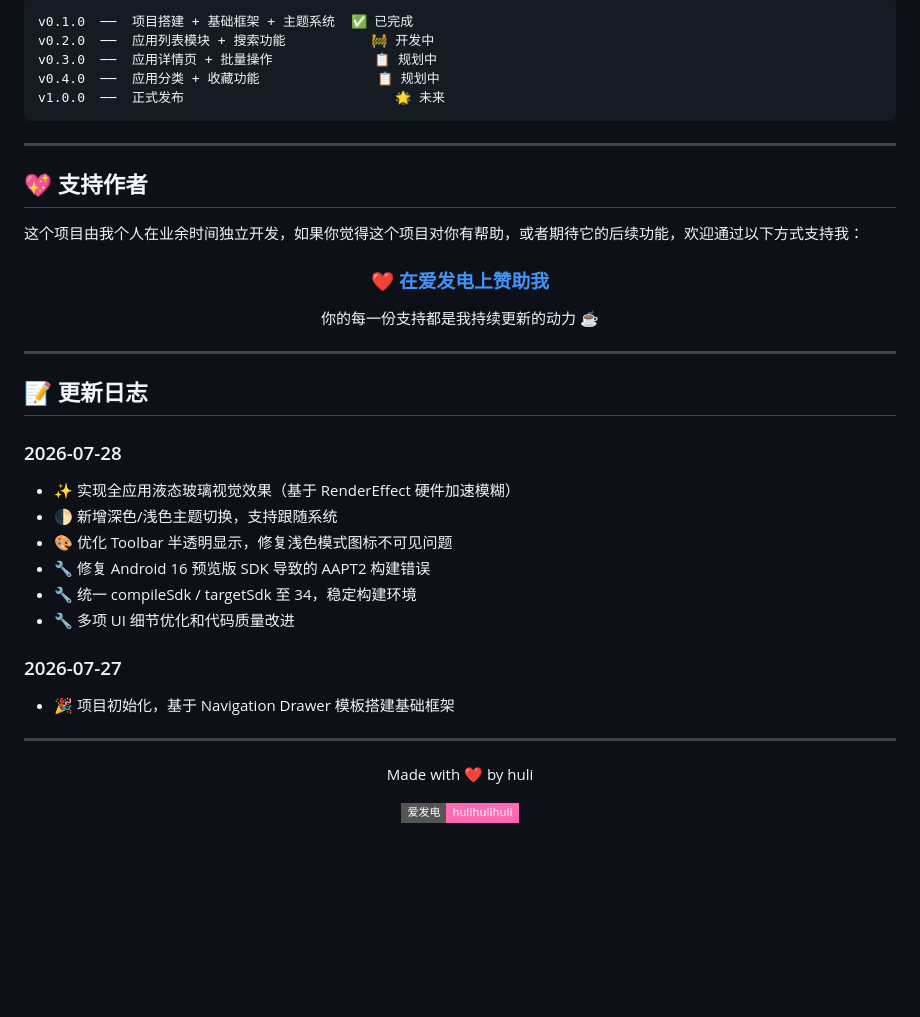
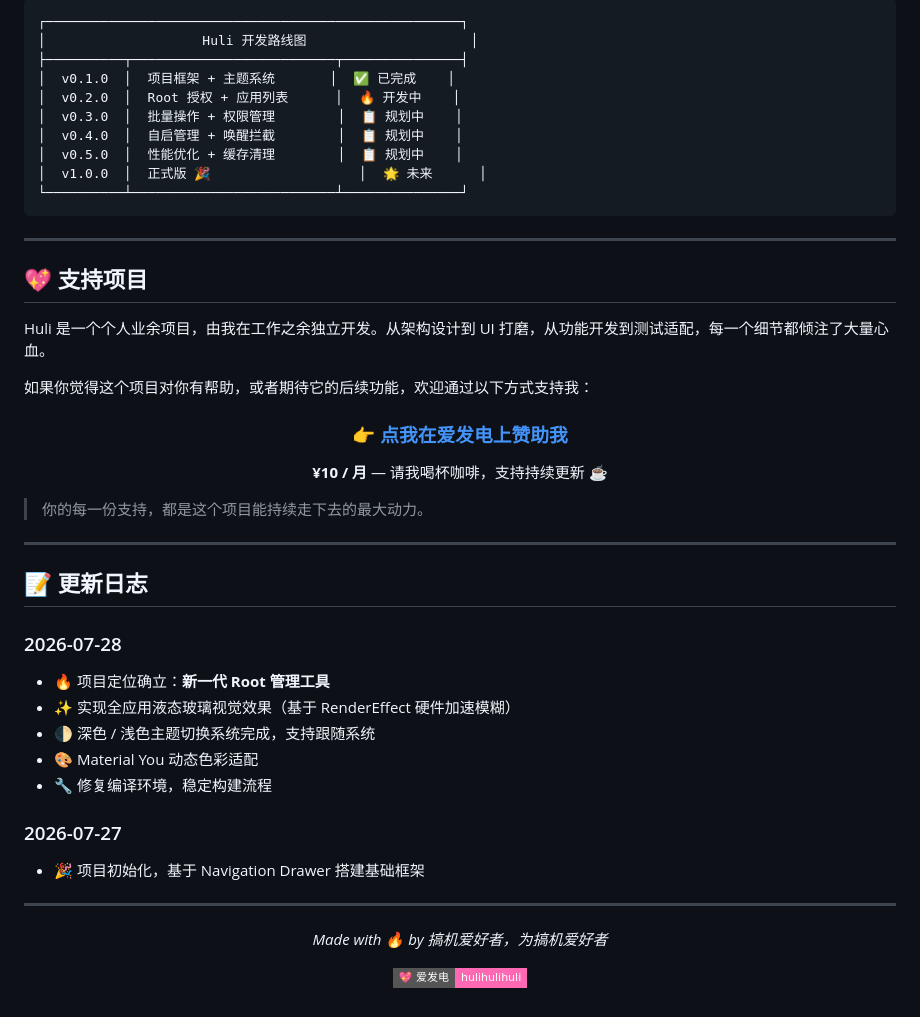
Before and after one commit to huliaiya/huliaiya.github.io, a Markdown page: README.md, the part around one of its changes. Drawn GitHub-style; badges without logos; blank space fills up the shorter version.

Commit message:
重新定位：新一代 Root 管理工具，全新 README 设计

````diff
--- a/README.md
+++ b/README.md
@@ -81,47 +77,55 @@ Huli 是一款正在开发中的 Android 应用管理工具，致力于为用户
 
 ```
-v0.1.0  ──  项目搭建 + 基础框架 + 主题系统  ✅ 已完成
-v0.2.0  ──  应用列表模块 + 搜索功能           🚧 开发中
-v0.3.0  ──  应用详情页 + 批量操作             📋 规划中
-v0.4.0  ──  应用分类 + 收藏功能               📋 规划中
-v1.0.0  ──  正式发布                           🌟 未来
+┌─────────────────────────────────────────────────────┐
+│                    Huli 开发路线图                     │
+├──────────┬──────────────────────────┬───────────────┤
+│  v0.1.0  │  项目框架 + 主题系统       │  ✅ 已完成    │
+│  v0.2.0  │  Root 授权 + 应用列表      │  🔥 开发中    │
+│  v0.3.0  │  批量操作 + 权限管理        │  📋 规划中    │
+│  v0.4.0  │  自启管理 + 唤醒拦截        │  📋 规划中    │
+│  v0.5.0  │  性能优化 + 缓存清理        │  📋 规划中    │
+│  v1.0.0  │  正式版 🎉                   │  🌟 未来      │
+└──────────┴──────────────────────────┴───────────────┘
 ```
 
 ---
 
-## 💖 支持作者
+## 💖 支持项目
 
-这个项目由我个人在业余时间独立开发，如果你觉得这个项目对你有帮助，或者期待它的后续功能，欢迎通过以下方式支持我：
+Huli 是一个个人业余项目，由我在工作之余独立开发。从架构设计到 UI 打磨，从功能开发到测试适配，每一个细节都倾注了大量心血。
+
+如果你觉得这个项目对你有帮助，或者期待它的后续功能，欢迎通过以下方式支持我：
 
 <div align="center">
 
-### [❤️ 在爱发电上赞助我](https://www.ifdian.net/a/hulihulihuli)
+### [👉 点我在爱发电上赞助我](https://www.ifdian.net/a/hulihulihuli)
 
-你的每一份支持都是我持续更新的动力 ☕
+**¥10 / 月** — 请我喝杯咖啡，支持持续更新 ☕
 
 </div>
+
+> 你的每一份支持，都是这个项目能持续走下去的最大动力。
 
 ---
 
 ## 📝 更新日志
 
 ### 2026-07-28
+- 🔥 项目定位确立：**新一代 Root 管理工具**
 - ✨ 实现全应用液态玻璃视觉效果（基于 RenderEffect 硬件加速模糊）
-- 🌓 新增深色/浅色主题切换，支持跟随系统
-- 🎨 优化 Toolbar 半透明显示，修复浅色模式图标不可见问题
-- 🔧 修复 Android 16 预览版 SDK 导致的 AAPT2 构建错误
-- 🔧 统一 compileSdk / targetSdk 至 34，稳定构建环境
-- 🔧 多项 UI 细节优化和代码质量改进
+- 🌓 深色 / 浅色主题切换系统完成，支持跟随系统
+- 🎨 Material You 动态色彩适配
+- 🔧 修复编译环境，稳定构建流程
 
 ### 2026-07-27
-- 🎉 项目初始化，基于 Navigation Drawer 模板搭建基础框架
+- 🎉 项目初始化，基于 Navigation Drawer 搭建基础框架
 
 ---
 
 <div align="center">
 
-Made with ❤️ by huli
+*Made with 🔥 by 搞机爱好者，为搞机爱好者*
 
-[![爱发电](https://img.shields.io/badge/爱发电-hulihulihuli-ff69b4?style=flat-square)](https://www.ifdian.net/a/hulihulihuli)
+[![爱发电](https://img.shields.io/badge/💖_爱发电-hulihulihuli-ff69b4?style=flat-square)](https://www.ifdian.net/a/hulihulihuli)
 
 </div>
````
Also changed, not shown: other parts of README.md (+52 -56 lines).
